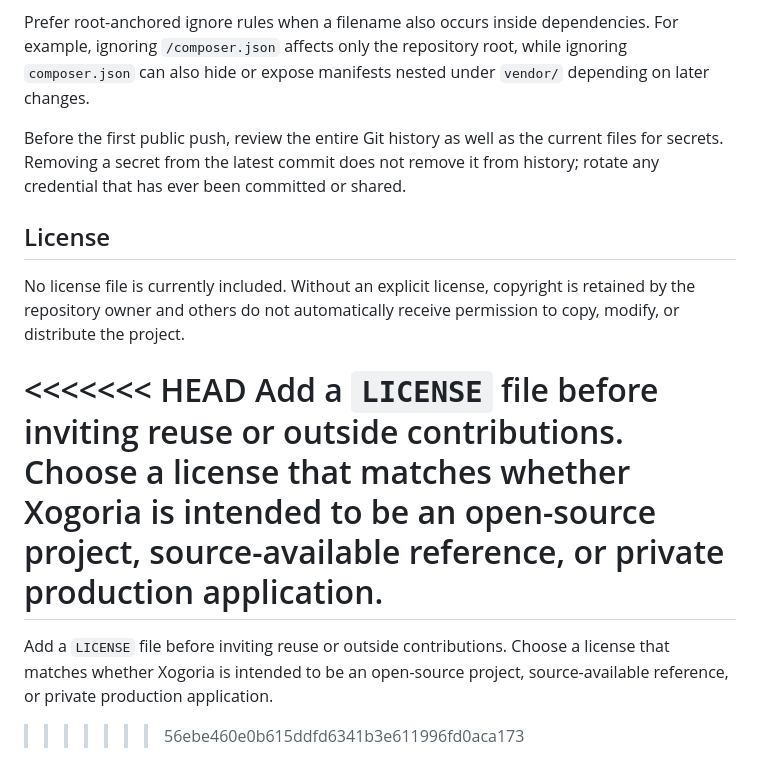
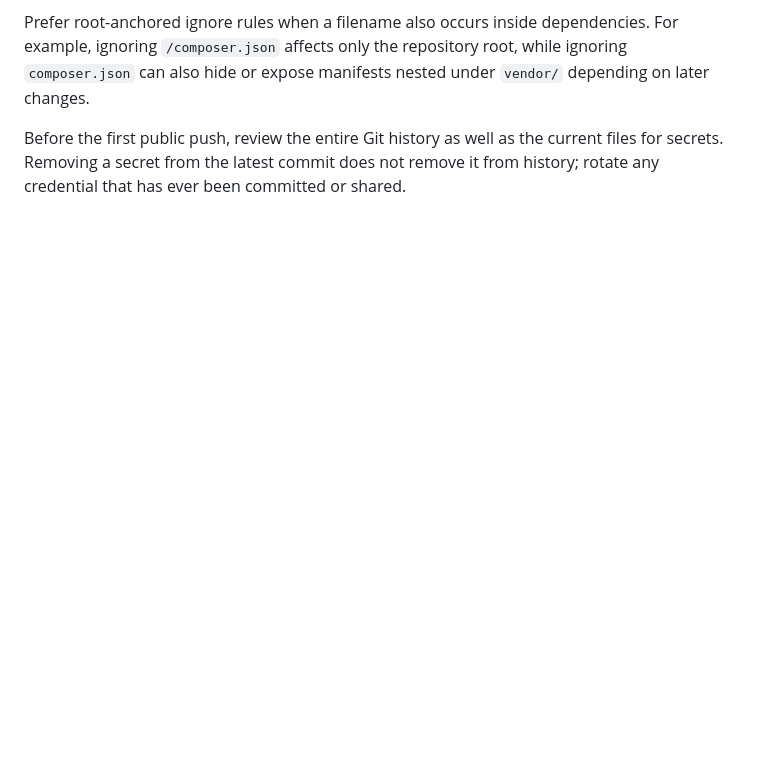
Before and after one commit to Xogue/Xogoria, a Markdown page: README.md, the part around the change. Rendered like a GitHub page; blank space fills up the shorter version.

Commit message:
Revise license section in README.md
Removed license section from README.md and clarified the importance of adding a LICENSE file for project reuse and contributions.

```diff
--- a/README.md
+++ b/README.md
@@ -690,13 +690,3 @@ Continue ignoring:
 Prefer root-anchored ignore rules when a filename also occurs inside dependencies. For example, ignoring `/composer.json` affects only the repository root, while ignoring `composer.json` can also hide or expose manifests nested under `vendor/` depending on later changes.
 
 Before the first public push, review the entire Git history as well as the current files for secrets. Removing a secret from the latest commit does not remove it from history; rotate any credential that has ever been committed or shared.
-
-## License
-
-No license file is currently included. Without an explicit license, copyright is retained by the repository owner and others do not automatically receive permission to copy, modify, or distribute the project.
-
-<<<<<<< HEAD
-Add a `LICENSE` file before inviting reuse or outside contributions. Choose a license that matches whether Xogoria is intended to be an open-source project, source-available reference, or private production application.
-=======
-Add a `LICENSE` file before inviting reuse or outside contributions. Choose a license that matches whether Xogoria is intended to be an open-source project, source-available reference, or private production application.
->>>>>>> 56ebe460e0b615ddfd6341b3e611996fd0aca173
```
